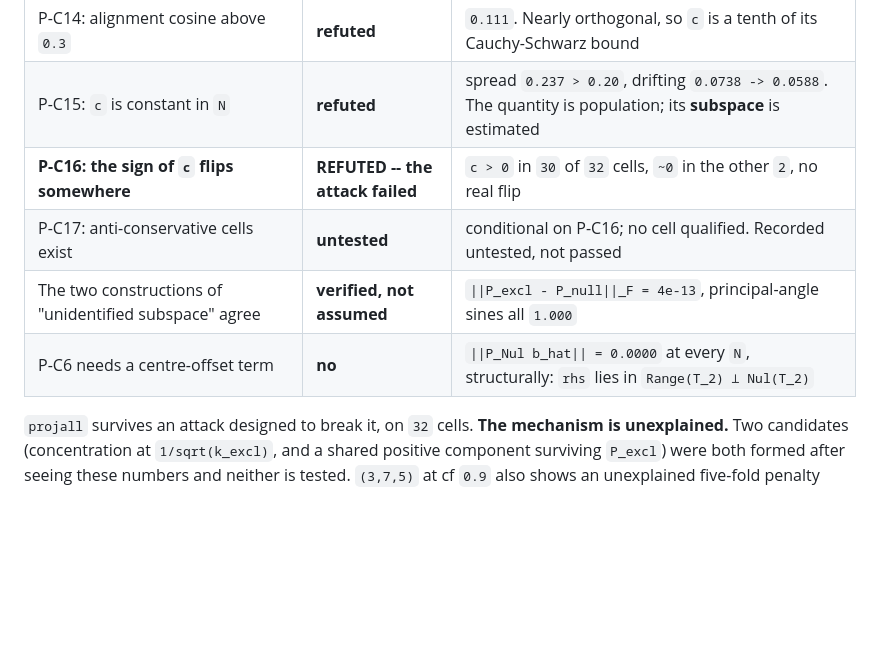
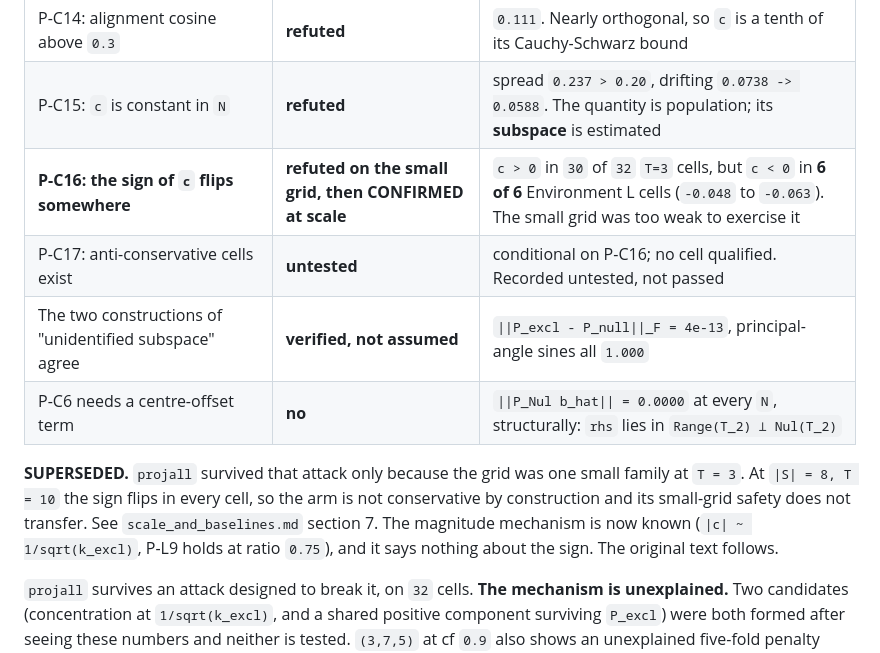
Before and after one commit to soheilsayahvarg/model-based-rl-confounded-pomdps, a Markdown page: Extension/docs/claims.md, the part around the change. Drawn GitHub-style; blank space fills up the shorter version.

```diff
--- a/Extension/docs/claims.md
+++ b/Extension/docs/claims.md
@@ -341,10 +341,17 @@ our own arm.
 | P-C14: the excluded value component `c` is positive where `projall` works | **holds in sign** | `c > 0` at `(4,6,2)` cf `0.9` at every `N` |
 | P-C14: alignment cosine above `0.3` | **refuted** | `0.111`. Nearly orthogonal, so `c` is a tenth of its Cauchy-Schwarz bound |
 | P-C15: `c` is constant in `N` | **refuted** | spread `0.237 > 0.20`, drifting `0.0738 -> 0.0588`. The quantity is population; its **subspace** is estimated |
-| **P-C16: the sign of `c` flips somewhere** | **REFUTED -- the attack failed** | `c > 0` in `30` of `32` cells, `~0` in the other `2`, no real flip |
+| **P-C16: the sign of `c` flips somewhere** | **refuted on the small grid, then CONFIRMED at scale** | `c > 0` in `30` of `32` `T=3` cells, but `c < 0` in **6 of 6** Environment L cells (`-0.048` to `-0.063`). The small grid was too weak to exercise it |
 | P-C17: anti-conservative cells exist | **untested** | conditional on P-C16; no cell qualified. Recorded untested, not passed |
 | The two constructions of "unidentified subspace" agree | **verified, not assumed** | `\|\|P_excl - P_null\|\|_F = 4e-13`, principal-angle sines all `1.000` |
 | P-C6 needs a centre-offset term | **no** | `\|\|P_Nul b_hat\|\| = 0.0000` at every `N`, structurally: `rhs` lies in `Range(T_2) ⊥ Nul(T_2)` |
+
+**SUPERSEDED.** `projall` survived that attack only because the grid was one
+small family at `T = 3`. At `|S| = 8, T = 10` the sign flips in every cell, so
+the arm is not conservative by construction and its small-grid safety does not
+transfer. See `scale_and_baselines.md` section 7. The magnitude mechanism is now
+known (`|c| ~ 1/sqrt(k_excl)`, P-L9 holds at ratio `0.75`), and it says nothing
+about the sign. The original text follows.
 
 `projall` survives an attack designed to break it, on `32` cells. **The mechanism
 is unexplained.** Two candidates (concentration at `1/sqrt(k_excl)`, and a shared
```
Also changed, not shown: Extension/docs/stage_selective_pessimism.md (+23 -0 lines).
